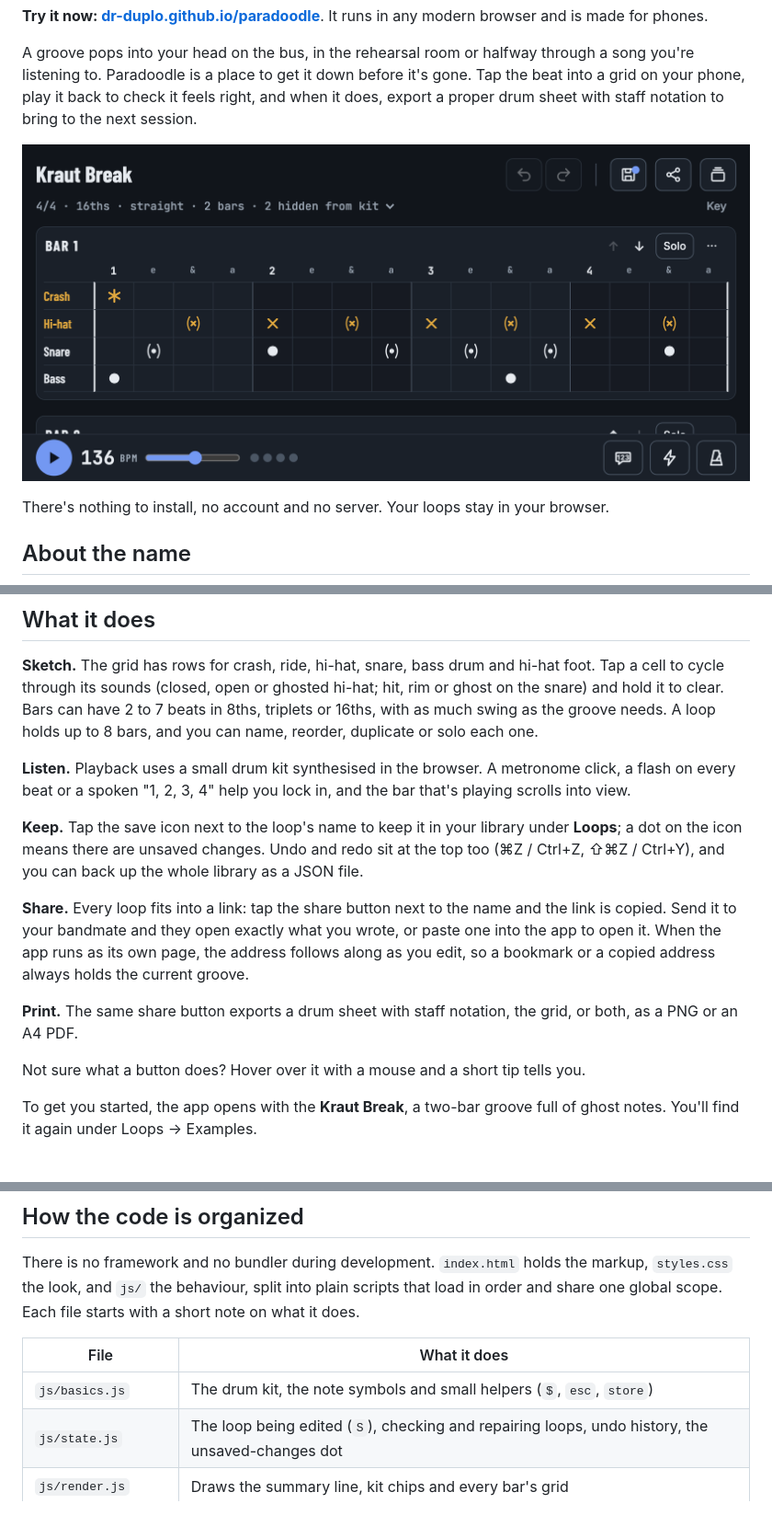
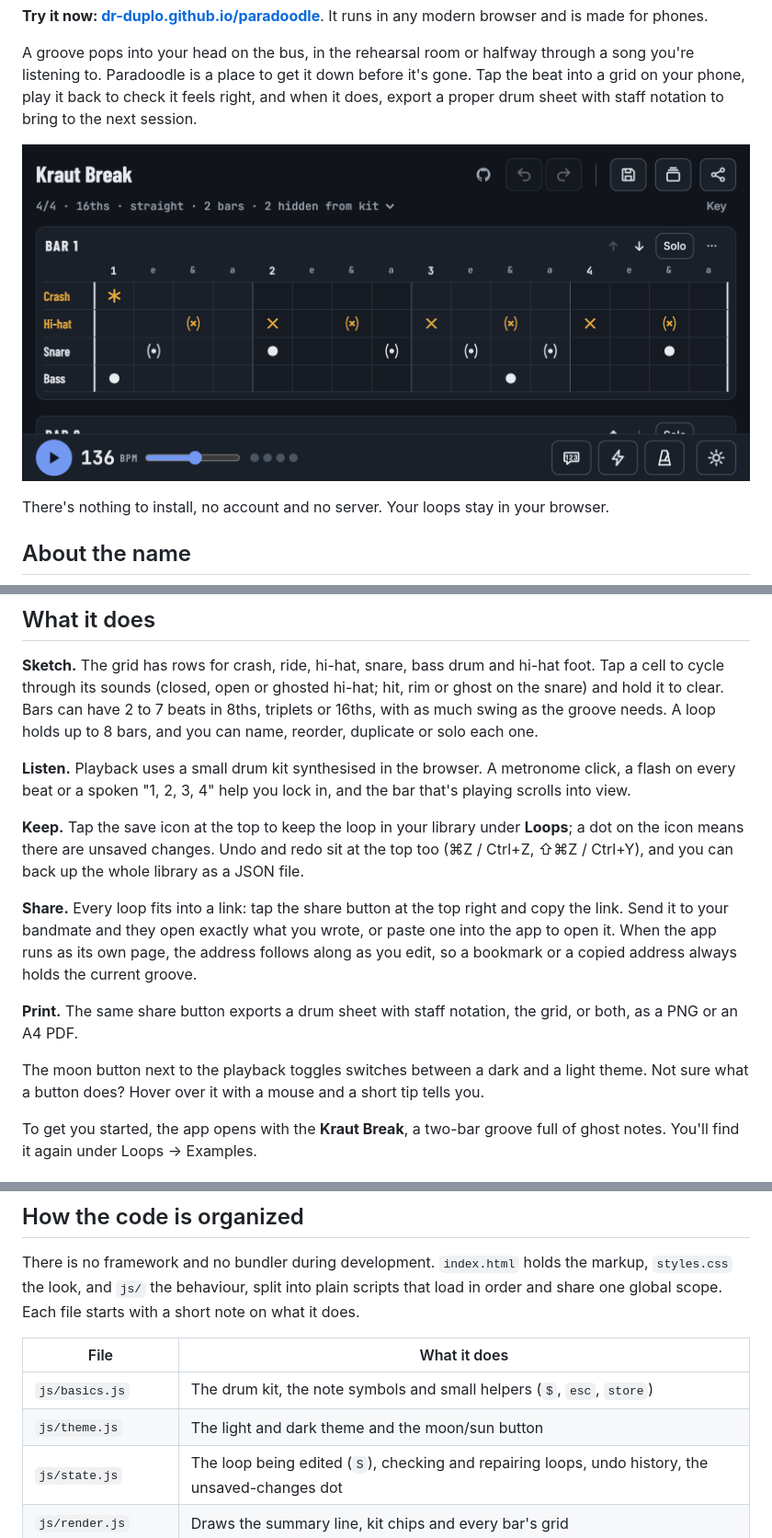
Before and after one commit to dr-duplo/paradoodle, a Markdown page: README.md, 3 parts joined by grey strips. Shown at 92% size. Drawn GitHub-style; pictures changed too: docs/screenshot.png; blank space fills up the shorter version.

Commit message:
feat: dark/light theme button in the play pane, GitHub icon next to the name (#15)

```diff
--- a/README.md
+++ b/README.md
@@ -20,13 +20,13 @@ A _paradiddle_ is one of the first rudiments every drummer learns: right, left,
 
 **Listen.** Playback uses a small drum kit synthesised in the browser. A metronome click, a flash on every beat or a spoken "1, 2, 3, 4" help you lock in, and the bar that's playing scrolls into view.
 
-**Keep.** Tap the save icon next to the loop's name to keep it in your library under **Loops**; a dot on the icon means there are unsaved changes. Undo and redo sit at the top too (⌘Z / Ctrl+Z, ⇧⌘Z / Ctrl+Y), and you can back up the whole library as a JSON file.
+**Keep.** Tap the save icon at the top to keep the loop in your library under **Loops**; a dot on the icon means there are unsaved changes. Undo and redo sit at the top too (⌘Z / Ctrl+Z, ⇧⌘Z / Ctrl+Y), and you can back up the whole library as a JSON file.
 
-**Share.** Every loop fits into a link: tap the share button next to the name and the link is copied. Send it to your bandmate and they open exactly what you wrote, or paste one into the app to open it. When the app runs as its own page, the address follows along as you edit, so a bookmark or a copied address always holds the current groove.
+**Share.** Every loop fits into a link: tap the share button at the top right and copy the link. Send it to your bandmate and they open exactly what you wrote, or paste one into the app to open it. When the app runs as its own page, the address follows along as you edit, so a bookmark or a copied address always holds the current groove.
 
 **Print.** The same share button exports a drum sheet with staff notation, the grid, or both, as a PNG or an A4 PDF.
 
-Not sure what a button does? Hover over it with a mouse and a short tip tells you.
+The moon button next to the playback toggles switches between a dark and a light theme. Not sure what a button does? Hover over it with a mouse and a short tip tells you.
 
 To get you started, the app opens with the **Kraut Break**, a two-bar groove full of ghost notes. You'll find it again under Loops → Examples.
 
@@ -43,6 +43,7 @@ There is no framework and no bundler during development. `index.html` holds the
 | File                 | What it does                                                                                     |
 | -------------------- | ------------------------------------------------------------------------------------------------ |
 | `js/basics.js`       | The drum kit, the note symbols and small helpers (`$`, `esc`, `store`)                           |
+| `js/theme.js`        | The light and dark theme and the moon/sun button                                                 |
 | `js/state.js`        | The loop being edited (`S`), checking and repairing loops, undo history, the unsaved-changes dot |
 | `js/render.js`       | Draws the summary line, kit chips and every bar's grid                                           |
 | `js/editing.js`      | Tapping cells and everything else you can change about a loop                                    |
```
Also changed, not shown: 4 other files.
